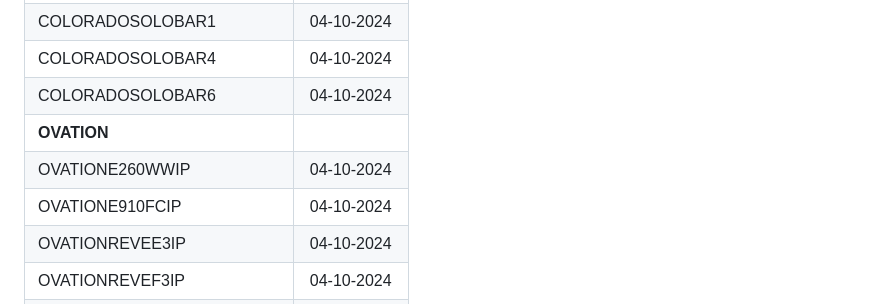
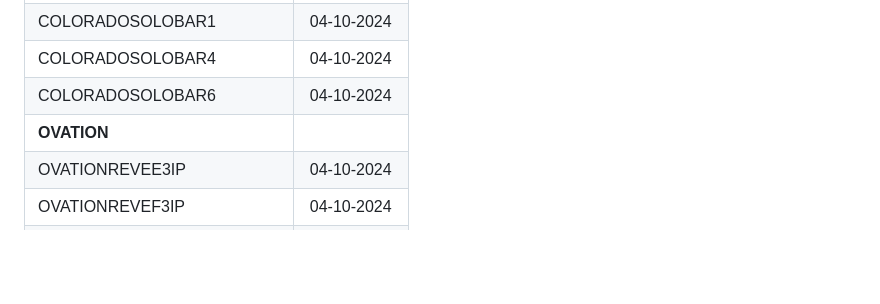
Before and after one commit to Chauvet-Pro/IPTESTER, a Markdown page: README.md, the part around the change. Rendered like a GitHub page; blank space fills up the shorter version.

```diff
--- a/README.md
+++ b/README.md
@@ -75,8 +75,6 @@
 | COLORADOSOLOBAR4       | 04-10-2024 |
 | COLORADOSOLOBAR6       | 04-10-2024 |
 | **OVATION** | |
-| OVATIONE260WWIP       | 04-10-2024 |
-| OVATIONE910FCIP       | 04-10-2024 |
 | OVATIONREVEE3IP       | 04-10-2024 |
 | OVATIONREVEF3IP       | 04-10-2024 |
 | OVATIONREVEP3IP       | 04-10-2024 |
```
